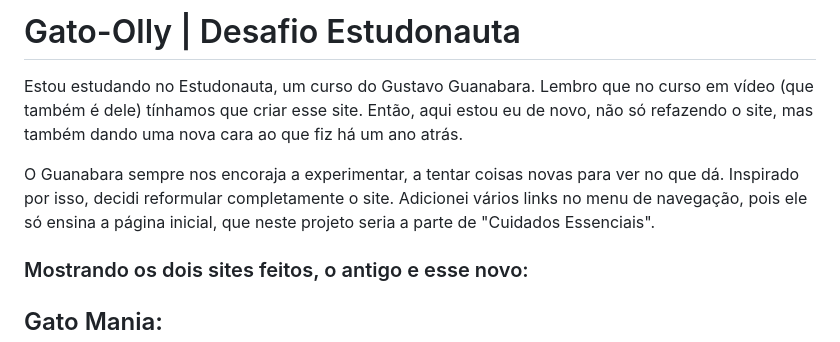
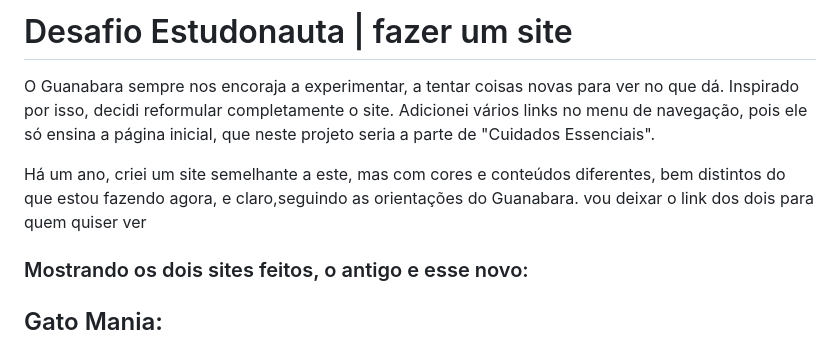
Before and after one commit to Glssv/Gato-Olly, a Markdown page: README.md, the part around one of its changes. Rendered like a GitHub page.

Commit message:
desafio atualizado

```diff
--- a/README.md
+++ b/README.md
@@ -1,8 +1,8 @@
-# Gato-Olly | Desafio Estudonauta
-
-Estou estudando no Estudonauta, um curso do Gustavo Guanabara. Lembro que no curso em vídeo (que também é dele) tínhamos que criar esse site. Então, aqui estou eu de novo, não só refazendo o site, mas também dando uma nova cara ao que fiz há um ano atrás.
+# Desafio Estudonauta | fazer um site
 
 O Guanabara sempre nos encoraja a experimentar, a tentar coisas novas para ver no que dá. Inspirado por isso, decidi reformular completamente o site. Adicionei vários links no menu de navegação, pois ele só ensina a página inicial, que neste projeto seria a parte de "Cuidados Essenciais".
+
+Há um ano, criei um site semelhante a este, mas com cores e conteúdos diferentes, bem distintos do que estou fazendo agora, e claro,seguindo as orientações do Guanabara. vou deixar o link dos dois para quem quiser ver
 
 ### Mostrando os dois sites feitos, o antigo e esse novo:
 
```
Also changed, not shown: other parts of README.md (+1 -1 lines).
